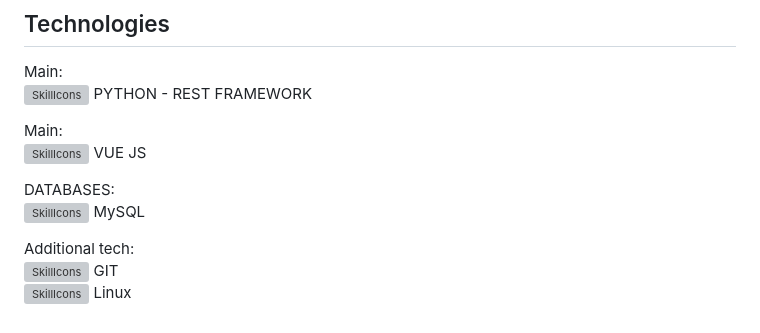
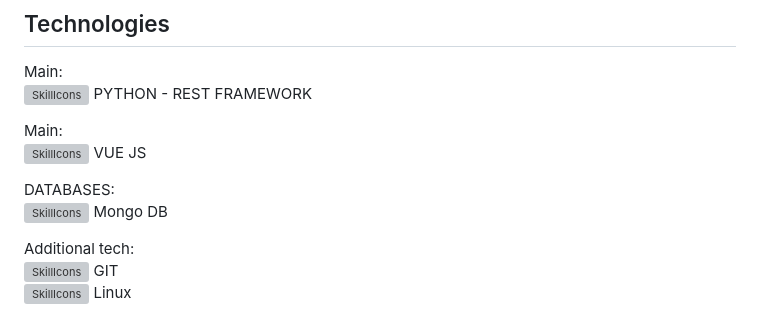
Before and after one commit to ERAalex/ERA_Fast_API_course_money, a Markdown page: README.md, the part around the change. Rendered like a GitHub page; grey boxes are pictures that could not be loaded.

```diff
--- a/README.md
+++ b/README.md
@@ -47,7 +47,7 @@ Main:<br/>
 [![SkillIcons](https://skillicons.dev/icons?i=vue)](https://skillicons.dev) VUE JS <br/>
 
 DATABASES:<br/>
-[![SkillIcons](https://skillicons.dev/icons?i=mongo)](https://skillicons.dev) MySQL <br/>
+[![SkillIcons](https://skillicons.dev/icons?i=mongo)](https://skillicons.dev) Mongo DB <br/>
 
 Additional tech:<br/>
 [![SkillIcons](https://skillicons.dev/icons?i=git)](https://skillicons.dev) GIT <br/>
```
